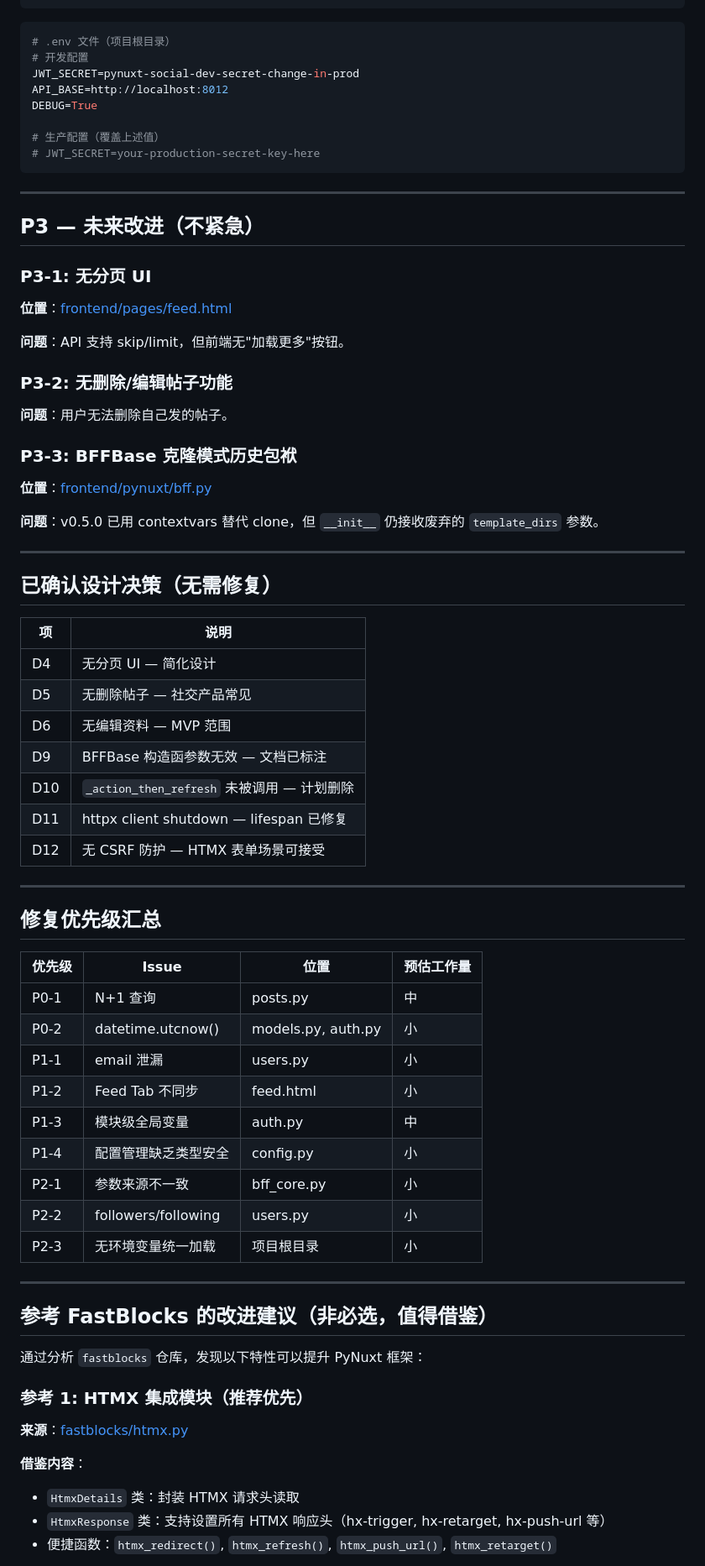
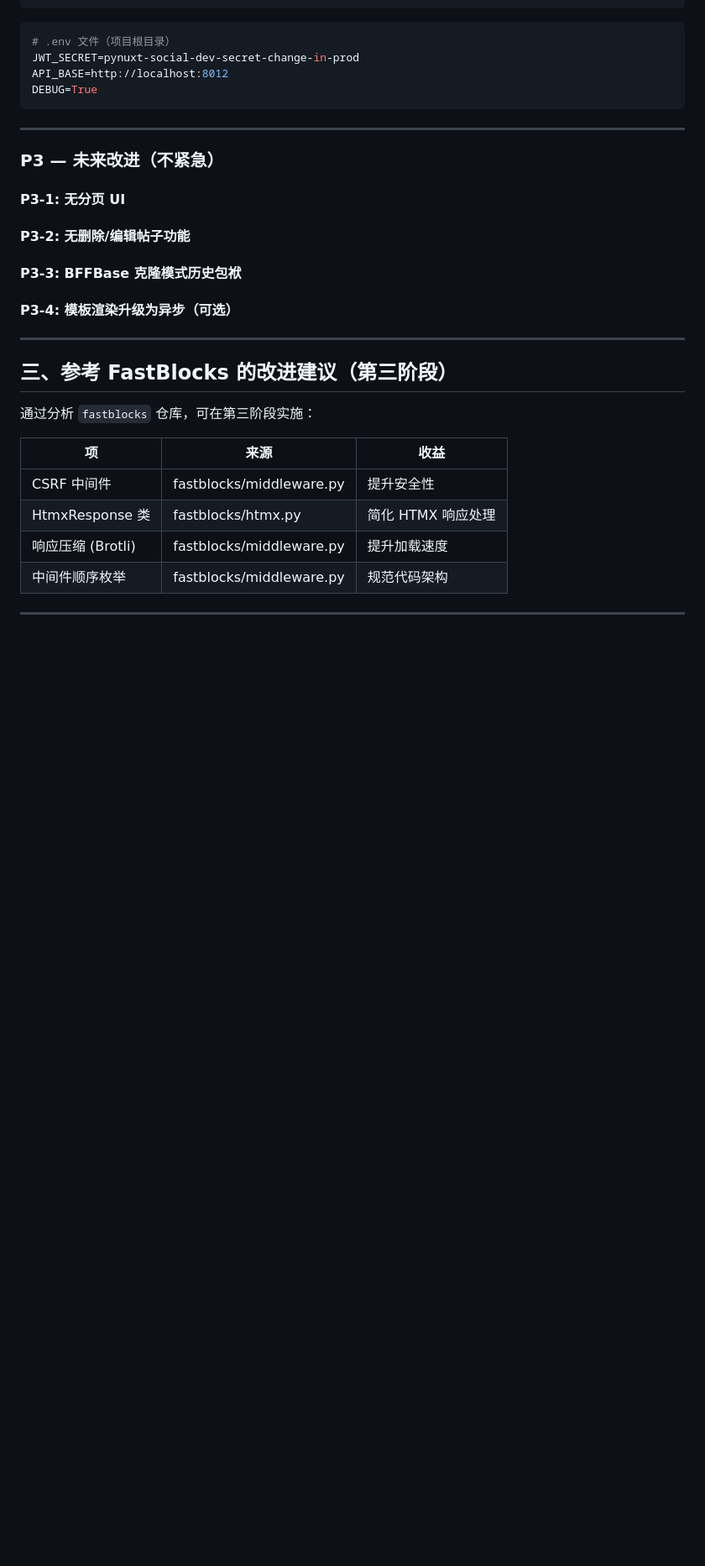
Before and after one commit to jeffreyheping/PyNuxt-Social, a Markdown page: issues.md, the part around one of its changes. Shown at 84% size. Drawn GitHub-style; blank space fills up the shorter version.

````diff
--- a/issues.md
+++ b/issues.md
@@ -218,77 +305,35 @@ load_dotenv()
 
 ```ini
 # .env 文件（项目根目录）
-# 开发配置
 JWT_SECRET=pynuxt-social-dev-secret-change-in-prod
 API_BASE=http://localhost:8012
 DEBUG=True
-
-# 生产配置（覆盖上述值）
-# JWT_SECRET=your-production-secret-key-here
 ```
 
 ---
 
-## P3 — 未来改进（不紧急）
+### P3 — 未来改进（不紧急）
 
-### P3-1: 无分页 UI
+#### P3-1: 无分页 UI
 
-**位置**：[frontend/pages/feed.html](frontend/pages/feed.html)
+#### P3-2: 无删除/编辑帖子功能
 
-**问题**：API 支持 skip/limit，但前端无"加载更多"按钮。
+#### P3-3: BFFBase 克隆模式历史包袱
 
-### P3-2: 无删除/编辑帖子功能
-
-**问题**：用户无法删除自己发的帖子。
-
-### P3-3: BFFBase 克隆模式历史包袱
-
-**位置**：[frontend/pynuxt/bff.py](frontend/pynuxt/bff.py)
-
-**问题**：v0.5.0 已用 contextvars 替代 clone，但 `__init__` 仍接收废弃的 `template_dirs` 参数。
+#### P3-4: 模板渲染升级为异步（可选）
 
 ---
 
-## 已确认设计决策（无需修复）
+## 三、参考 FastBlocks 的改进建议（第三阶段）
 
-| 项 | 说明 |
-|----|------|
-| D4 | 无分页 UI — 简化设计 |
-| D5 | 无删除帖子 — 社交产品常见 |
-| D6 | 无编辑资料 — MVP 范围 |
-| D9 | BFFBase 构造函参数无效 — 文档已标注 |
-| D10 | `_action_then_refresh` 未被调用 — 计划删除 |
-| D11 | httpx client shutdown — lifespan 已修复 |
-| D12 | 无 CSRF 防护 — HTMX 表单场景可接受 |
+通过分析 `fastblocks` 仓库，可在第三阶段实施：
+
+| 项 | 来源 | 收益 |
+|----|------|------|
+| CSRF 中间件 | fastblocks/middleware.py | 提升安全性 |
+| HtmxResponse 类 | fastblocks/htmx.py | 简化 HTMX 响应处理 |
+| 响应压缩 (Brotli) | fastblocks/middleware.py | 提升加载速度 |
+| 中间件顺序枚举 | fastblocks/middleware.py | 规范代码架构 |
 
 ---
 
-## 修复优先级汇总
-
-| 优先级 | Issue | 位置 | 预估工作量 |
-|--------|-------|------|----------|
-| P0-1 | N+1 查询 | posts.py | 中 |
-| P0-2 | datetime.utcnow() | models.py, auth.py | 小 |
-| P1-1 | email 泄漏 | users.py | 小 |
-| P1-2 | Feed Tab 不同步 | feed.html | 小 |
-| P1-3 | 模块级全局变量 | auth.py | 中 |
-| P1-4 | 配置管理缺乏类型安全 | config.py | 小 |
-| P2-1 | 参数来源不一致 | bff_core.py | 小 |
-| P2-2 | followers/following | users.py | 小 |
-| P2-3 | 无环境变量统一加载 | 项目根目录 | 小 |
-
----
-
-## 参考 FastBlocks 的改进建议（非必选，值得借鉴）
-
-通过分析 `fastblocks` 仓库，发现以下特性可以提升 PyNuxt 框架：
-
-### 参考 1: HTMX 集成模块（推荐优先）
-
-**来源**：[fastblocks/htmx.py](https://github.com/lesleslie/fastblocks/blob/main/fastblocks/htmx.py)
-
-**借鉴内容**：
-- `HtmxDetails` 类：封装 HTMX 请求头读取
-- `HtmxResponse` 类：支持设置所有 HTMX 响应头（hx-trigger, hx-retarget, hx-push-url 等）
-- 便捷函数：`htmx_redirect()`, `htmx_refresh()`, `htmx_push_url()`, `htmx_retarget()`
-
````
Also changed, not shown: other parts of issues.md (+151 -197 lines).
